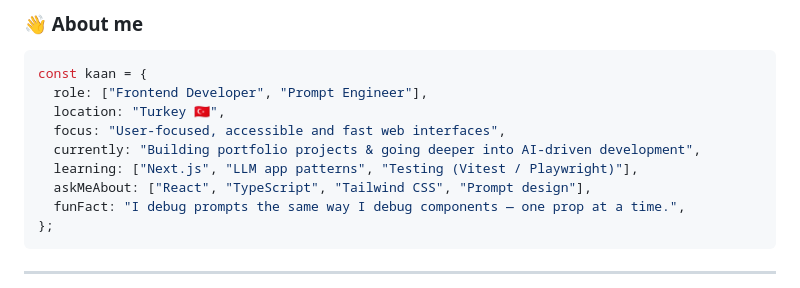
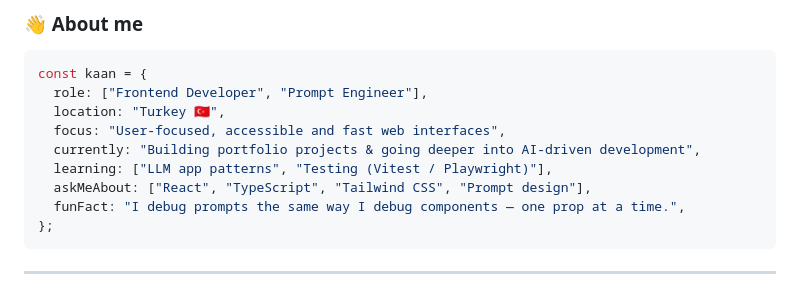
Before and after one commit to Kaan-Developer/Kaan-Developer, a Markdown page: README.md, the part around the change. GitHub-like rendering.

```diff
--- a/README.md
+++ b/README.md
@@ -25,7 +25,7 @@ const kaan = {
   location: "Turkey 🇹🇷",
   focus: "User-focused, accessible and fast web interfaces",
   currently: "Building portfolio projects & going deeper into AI-driven development",
-  learning: ["Next.js", "LLM app patterns", "Testing (Vitest / Playwright)"],
+  learning: ["LLM app patterns", "Testing (Vitest / Playwright)"],
   askMeAbout: ["React", "TypeScript", "Tailwind CSS", "Prompt design"],
   funFact: "I debug prompts the same way I debug components — one prop at a time.",
 };
```
